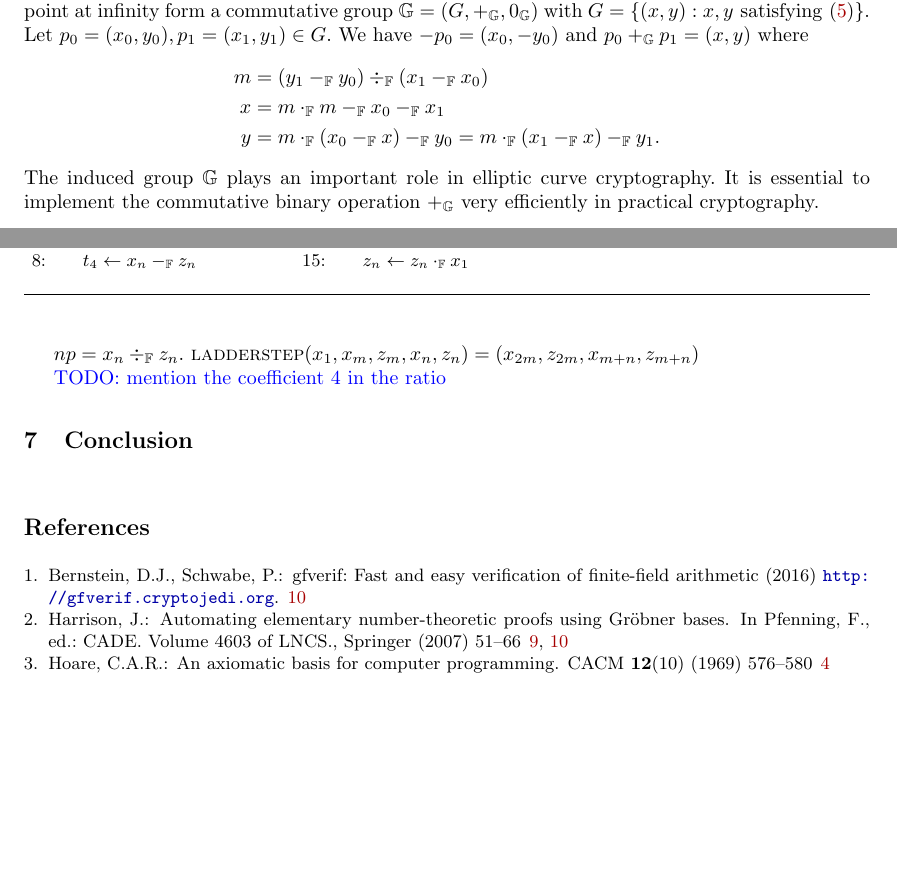
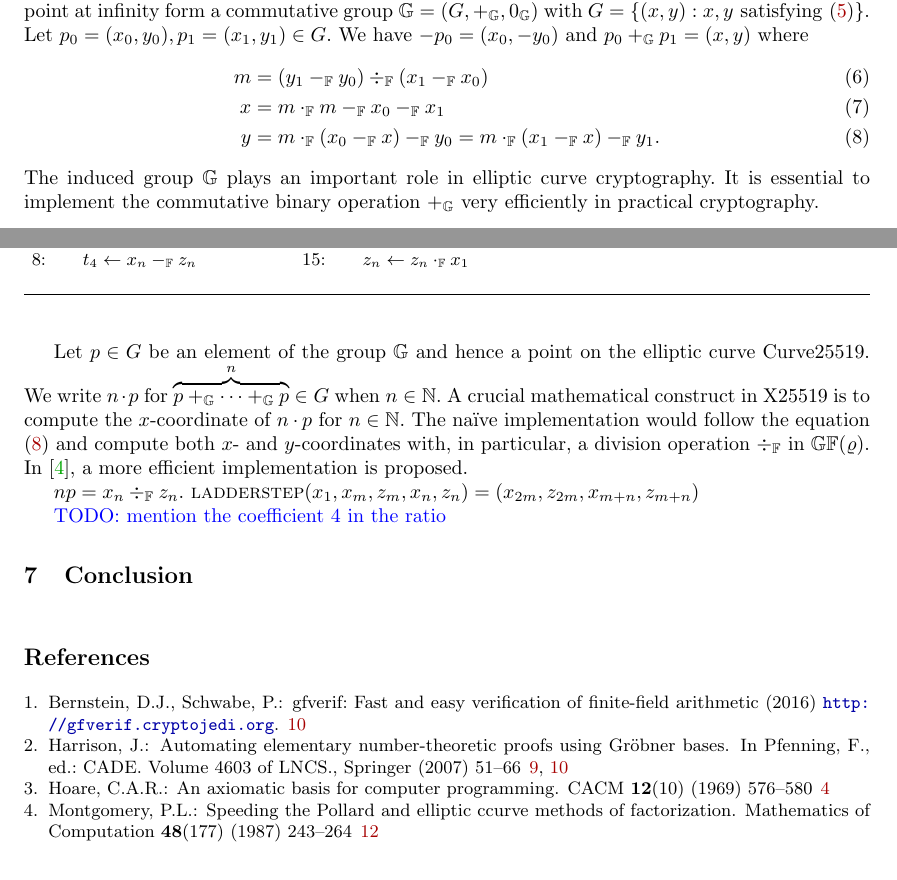
Before and after one commit to fmlab-iis/certified_qhasm_vcg, a LaTeX paper (paper/certified_vcg.tex, which reads paper/evaluation.tex, paper/ladder-step.tex): two parts of pages 11 and 12 of 12 before the commit and two parts of pages 11 and 12 of 13 after it, joined at a grey line, cut so that both start at the same text, the shorter picture padded with empty space. Compiled offline with pdfLaTeX.

Commit message:
commit for troll

```diff
--- a/paper/evaluation.tex
+++ b/paper/evaluation.tex
@@ -23,12 +23,13 @@ infinity form a commutative group $\bbfG = (G, \Gplus, \Gzero)$
 with $G = \{ (x, y) : x, y \textmd{ satisfying } (\ref{eq:curve25519})
 \}$. Let $p_0 = (x_0, y_0), p_1 = (x_1, y_1) \in G$. We have $-p_0 =
 (x_0, -y_0)$ and $p_0 \Gplus p_1 = (x, y)$ where
-\begin{eqnarray*}
+\begin{eqnarray}
   m & = & (y_1 \Fminus y_0) \Fdiv (x_1 \Fminus x_0)\\
   x & = & m \Ftimes m \Fminus x_0 \Fminus x_1\\
   y & = & m \Ftimes (x_0 \Fminus x) \Fminus y_0
      = m \Ftimes (x_1 \Fminus x) \Fminus y_1.
-\end{eqnarray*}
+  \label{eq:curve25519-group}
+\end{eqnarray}
 The induced group $\bbfG$ plays an important role in elliptic
 curve cryptography. It is essential to implement the commutative binary
 operation $\Gplus$ very efficiently in practical cryptography.
--- a/paper/ladder-step.tex
+++ b/paper/ladder-step.tex
@@ -50,6 +49,16 @@ this experiment.
 \caption{Montgomery Ladderstep}
 \end{algorithm}
 
+Let $p \in G$ be an element of the group $\bbfG$ and hence a point on
+the elliptic curve Curve25519. We write $n \cdot p$ for
+$\overbrace{p \Gplus \cdots \Gplus p}^n \in G$ when $n \in \bbfN$. A
+crucial mathematical construct in X25519 is to compute the
+$x$-coordinate of $n \cdot p$ for $n \in \bbfN$. The na\"ive
+implementation would follow the equation (\ref{eq:curve25519-group})
+and compute both $x$- and $y$-coordinates with, in particular, a
+division operation $\Fdiv$ in $\bbfGF(\varrho)$. In~\cite{M:87:SPEC},
+a more efficient implementation is proposed.
+
 $np = x_n \Fdiv z_n$.
 $\textsc{ladderstep} (x_1, x_m, z_m, x_n, z_n) = (x_{2m}, z_{2m},
 x_{m+n}, z_{m+n})$
```
Also changed, not shown: paper/ladder-step.tex (1 more changed lines).
